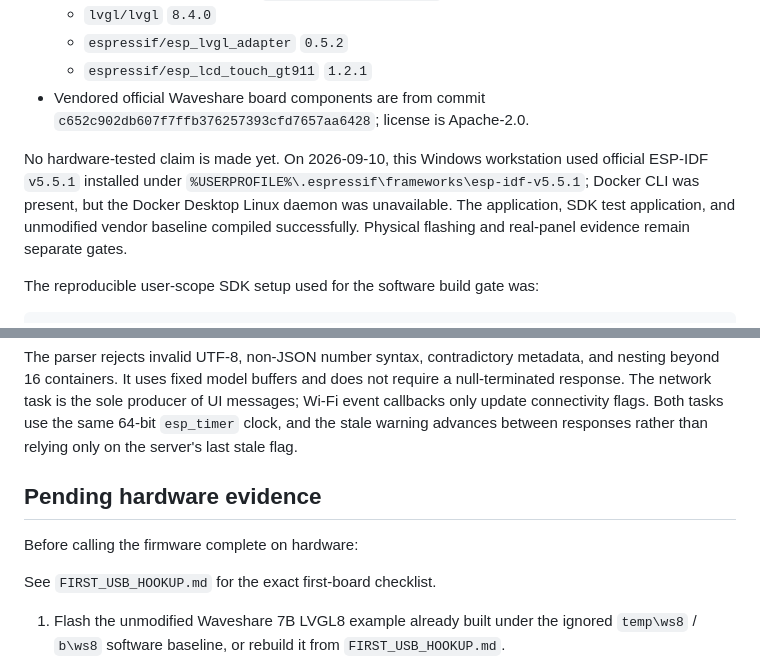
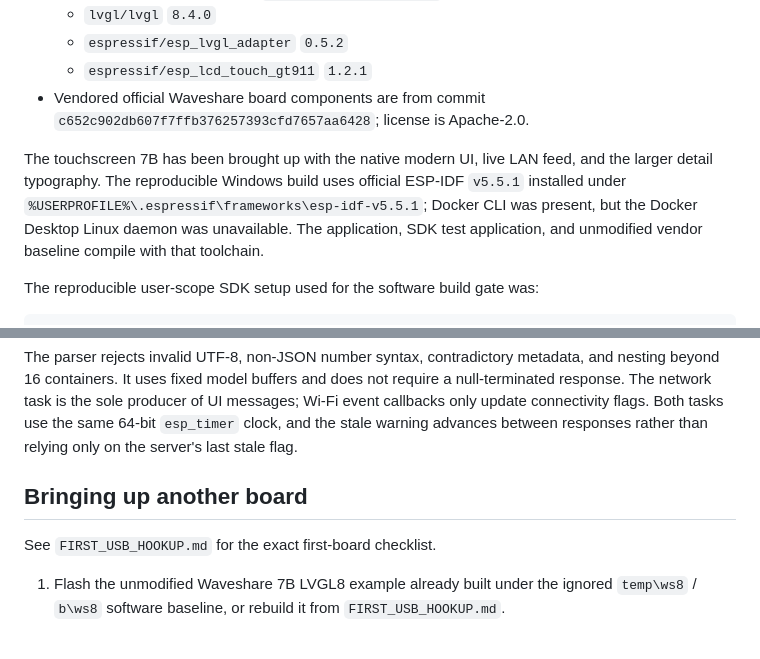
Before and after one commit to topness-msft/FlightView, a Markdown page: firmware/flightview-7b/README.md, 2 parts joined by grey strips. Drawn GitHub-style; blank space fills up the shorter version.

```diff
--- a/firmware/flightview-7b/README.md
+++ b/firmware/flightview-7b/README.md
@@ -20,12 +20,12 @@ boards is gated by deploy-runner.
 - Vendored official Waveshare board components are from commit
   `c652c902db607f7ffb376257393cfd7657aa6428`; license is Apache-2.0.
 
-No hardware-tested claim is made yet. On 2026-09-10, this Windows workstation
-used official ESP-IDF `v5.5.1` installed under
+The touchscreen 7B has been brought up with the native modern UI, live LAN feed,
+and the larger detail typography. The reproducible Windows build uses official
+ESP-IDF `v5.5.1` installed under
 `%USERPROFILE%\.espressif\frameworks\esp-idf-v5.5.1`; Docker CLI was present,
 but the Docker Desktop Linux daemon was unavailable. The application, SDK test
-application, and unmodified vendor baseline compiled successfully. Physical
-flashing and real-panel evidence remain separate gates.
+application, and unmodified vendor baseline compile with that toolchain.
 
 The reproducible user-scope SDK setup used for the software build gate was:
 
@@ -199,9 +199,7 @@ UI messages; Wi-Fi event callbacks only update connectivity flags. Both tasks
 use the same 64-bit `esp_timer` clock, and the stale warning advances between
 responses rather than relying only on the server's last stale flag.
 
-## Pending hardware evidence
-
-Before calling the firmware complete on hardware:
+## Bringing up another board
 
 See `FIRST_USB_HOOKUP.md` for the exact first-board checklist.
 
```
Also changed, not shown: README.md (+5 -4 lines), firmware/flightview-7b/FIRST_USB_HOOKUP.md (+6 -3 lines).
